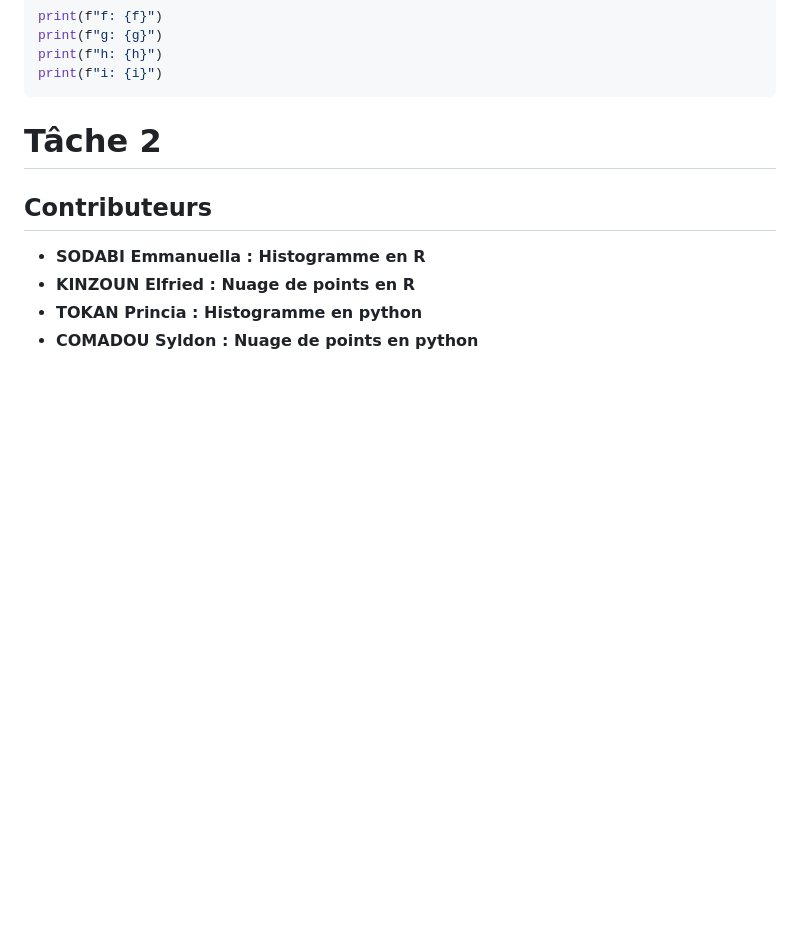
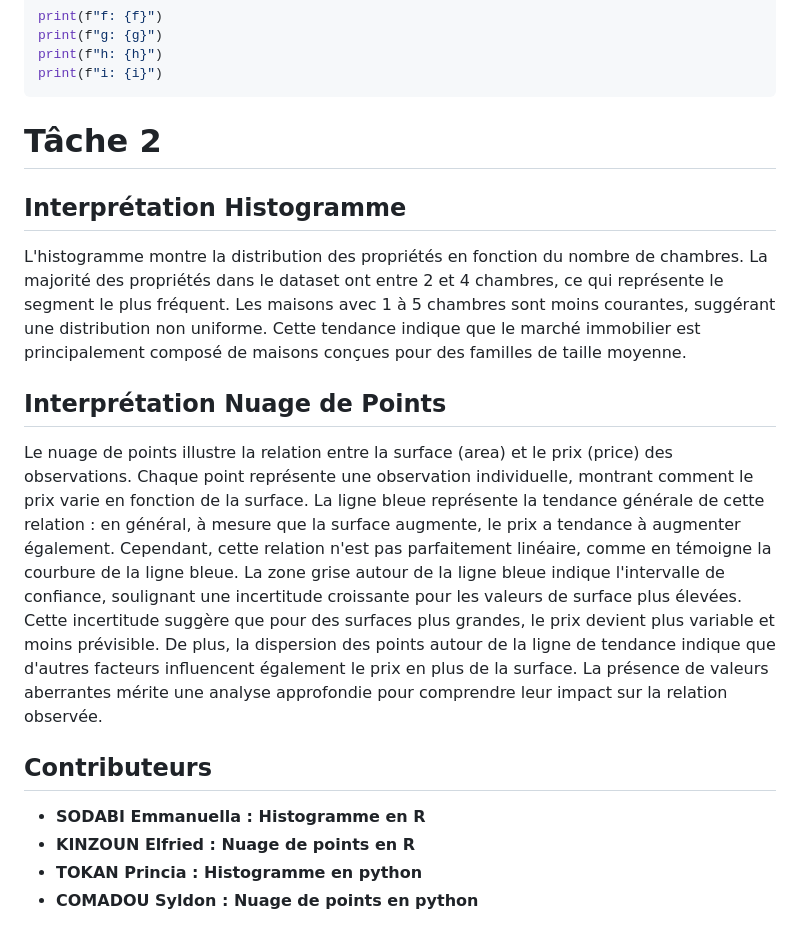
Before and after one commit to Essogbe/group_4, a Markdown page: README.md, the part around the change. GitHub-like rendering; blank space fills up the shorter version.

````diff
--- a/README.md
+++ b/README.md
@@ -49,6 +49,13 @@ print(f"i: {i}")
 ```
 
 # Tâche 2
+## Interprétation Histogramme
+L'histogramme montre la distribution des propriétés en fonction du nombre de chambres. La majorité des propriétés dans le dataset ont entre 2 et 4 chambres, ce qui représente le segment le plus fréquent. Les maisons avec 1 à 5 chambres sont moins courantes, suggérant une distribution non uniforme. Cette tendance indique que le marché immobilier est principalement composé de maisons conçues pour des familles de taille moyenne.
+
+## Interprétation Nuage de Points
+Le nuage de points illustre la relation entre la surface (area) et le prix (price) des observations. Chaque point représente une observation individuelle, montrant comment le prix varie en fonction de la surface. La ligne bleue représente la tendance générale de cette relation : en général, à mesure que la surface augmente, le prix a tendance à augmenter également. Cependant, cette relation n'est pas parfaitement linéaire, comme en témoigne la courbure de la ligne bleue.
+La zone grise autour de la ligne bleue indique l'intervalle de confiance, soulignant une incertitude croissante pour les valeurs de surface plus élevées. Cette incertitude suggère que pour des surfaces plus grandes, le prix devient plus variable et moins prévisible. De plus, la dispersion des points autour de la ligne de tendance indique que d'autres facteurs influencent également le prix en plus de la surface. La présence de valeurs aberrantes mérite une analyse approfondie pour comprendre leur impact sur la relation observée.
+
 ## Contributeurs
  - **SODABI Emmanuella : Histogramme en R**
  - **KINZOUN Elfried : Nuage de points en R**
````
